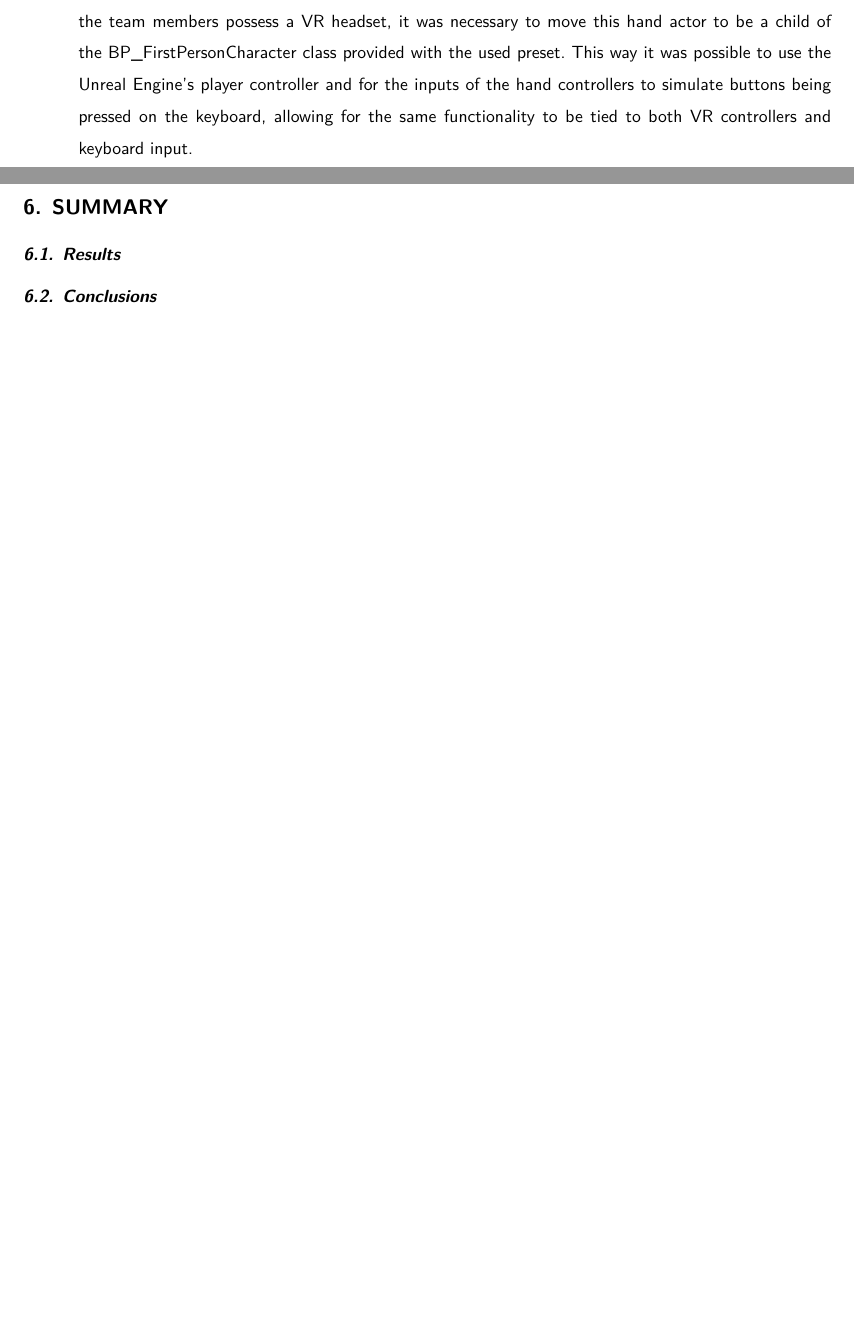
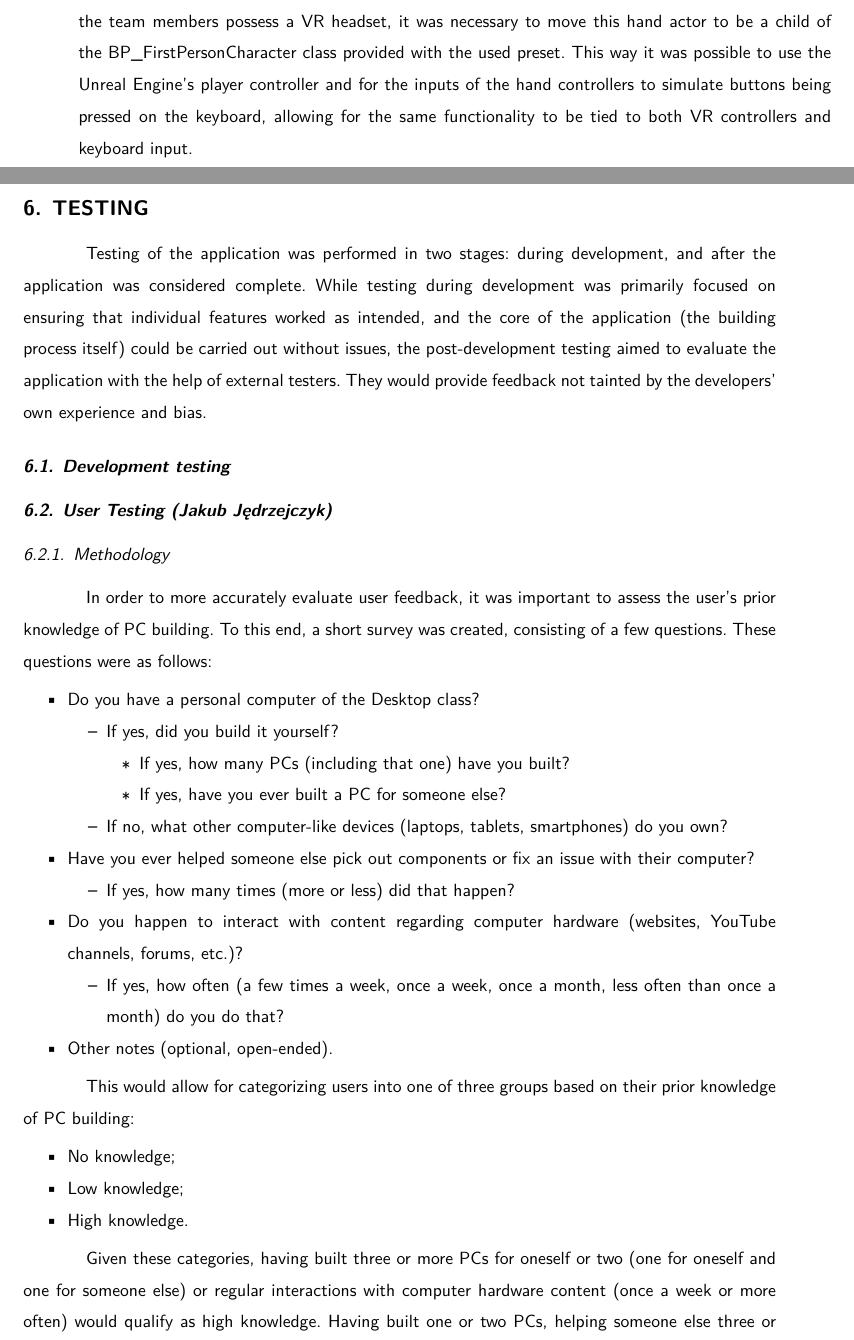
Before and after one commit to dopp1e/diploma, a LaTeX thesis (main.tex, which reads Chapters/Summary.tex, Chapters/Testing.tex, Chapters/TestingSubchapters/DevTesting.tex): two parts of pages 45 and 46 of 52 before the commit and two parts of pages 45 and 46 of 55 after it, joined at a grey line, cut so that both start at the same text, the shorter picture padded with empty space. Compiled offline with LuaLaTeX.

Commit message:
feat: testing start

```diff
--- a/Chapters/Summary.tex
+++ b/Chapters/Summary.tex
@@ -1,4 +1,3 @@
-\addtocontents{toc}{\protect\newpage}
 \chapter{SUMMARY}
 
 \section{Results}
--- /dev/null
+++ b/Chapters/Testing.tex
@@ -0,0 +1,9 @@
+\chapter{TESTING}
+
+Testing of the application was performed in two stages: during development, and after the application was considered complete.
+While testing during development was primarily focused on ensuring that individual features worked as intended, and the core of the application (the building process itself) could be carried out without issues, the post-development testing aimed to evaluate the application with the help of external testers.
+They would provide feedback not tainted by the developers' own experience and bias.
+
+\input{Chapters/TestingSubchapters/DevTesting.tex}
+
+\input{Chapters/TestingSubchapters/UserTesting.tex}
--- /dev/null
+++ b/Chapters/TestingSubchapters/DevTesting.tex
@@ -0,0 +1 @@
+\section{Development testing}
--- /dev/null
+++ b/Chapters/TestingSubchapters/UserTesting.tex
@@ -0,0 +1,39 @@
+\section{User Testing (Jakub Jędrzejczyk)}
+
+\subsection{Methodology}
+
+In order to more accurately evaluate user feedback, it was important to assess the user's prior knowledge of PC building.
+To this end, a short survey was created, consisting of a few questions.
+These questions were as follows:
+
+\begin{itemize}
+    \item Do you have a personal computer of the Desktop class?
+    \begin{itemize}
+        \item If yes, did you build it yourself?
+        \begin{itemize}
+            \item If yes, how many PCs (including that one) have you built?
+            \item If yes, have you ever built a PC for someone else?
+        \end{itemize}
+        \item If no, what other computer-like devices (laptops, tablets, smartphones) do you own?
+    \end{itemize}
+    \item Have you ever helped someone else pick out components or fix an issue with their computer?
+    \begin{itemize}
+        \item If yes, how many times (more or less) did that happen?
+    \end{itemize}
+    \item Do you happen to interact with content regarding computer hardware (websites, YouTube channels, forums, etc.)?
+    \begin{itemize}
+        \item If yes, how often (a few times a week, once a week, once a month, less often than once a month) do you do that?
+    \end{itemize}
+    \item Other notes (optional, open-ended).
+\end{itemize}
+
+This would allow for categorizing users into one of three groups based on their prior knowledge of PC building:
+
+\begin{itemize}
+    \item No knowledge;
+    \item Low knowledge;
+    \item High knowledge.
+\end{itemize}
+
+Given these categories, having built three or more PCs for oneself or two (one for oneself and one for someone else) or regular interactions with computer hardware content (once a week or more often) would qualify as high knowledge.
+Having built one or two PCs, helping someone else three or more times, or occasional interactions with computer hardware content (once a month or less often) would qualify as low knowledge.
```
Also changed, not shown: Chapters/Bibliography.bib (+16 -0 lines), main.tex (+1 -0 lines), Chapters/TestingSubchapters/UserTesting.tex (61 more changed lines).
